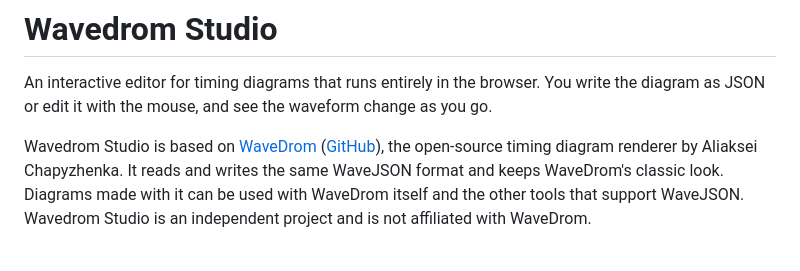
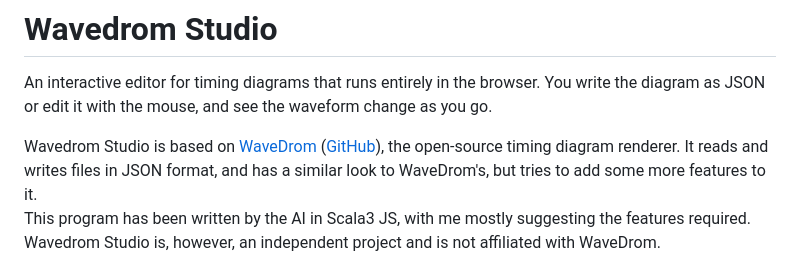
Before and after one commit to Loneknight73/wavedrom-studio, a Markdown page: README.md, the part around the change. Drawn GitHub-style.

Commit message:
Reword the README introduction
Co-Authored-By: Claude Sonnet 5.5 <noreply@anthropic.com>

```diff
--- a/README.md
+++ b/README.md
@@ -2,7 +2,9 @@
 
 An interactive editor for timing diagrams that runs entirely in the browser. You write the diagram as JSON or edit it with the mouse, and see the waveform change as you go.
 
-Wavedrom Studio is based on [WaveDrom](https://wavedrom.com/) ([GitHub](https://github.com/wavedrom/wavedrom)), the open-source timing diagram renderer by Aliaksei Chapyzhenka. It reads and writes the same WaveJSON format and keeps WaveDrom's classic look. Diagrams made with it can be used with WaveDrom itself and the other tools that support WaveJSON. Wavedrom Studio is an independent project and is not affiliated with WaveDrom.
+Wavedrom Studio is based on [WaveDrom](https://wavedrom.com/) ([GitHub](https://github.com/wavedrom/wavedrom)), the open-source timing diagram renderer. It reads and writes files in JSON format, and has a similar look to WaveDrom's, but tries to add some more features to it.
+This program has been written by the AI in Scala3 JS, with me mostly suggesting the features required.
+Wavedrom Studio is, however, an independent project and is not affiliated with WaveDrom.
 
 ![Wavedrom Studio with a diagram open](docs/images/overview.png)
 
```
